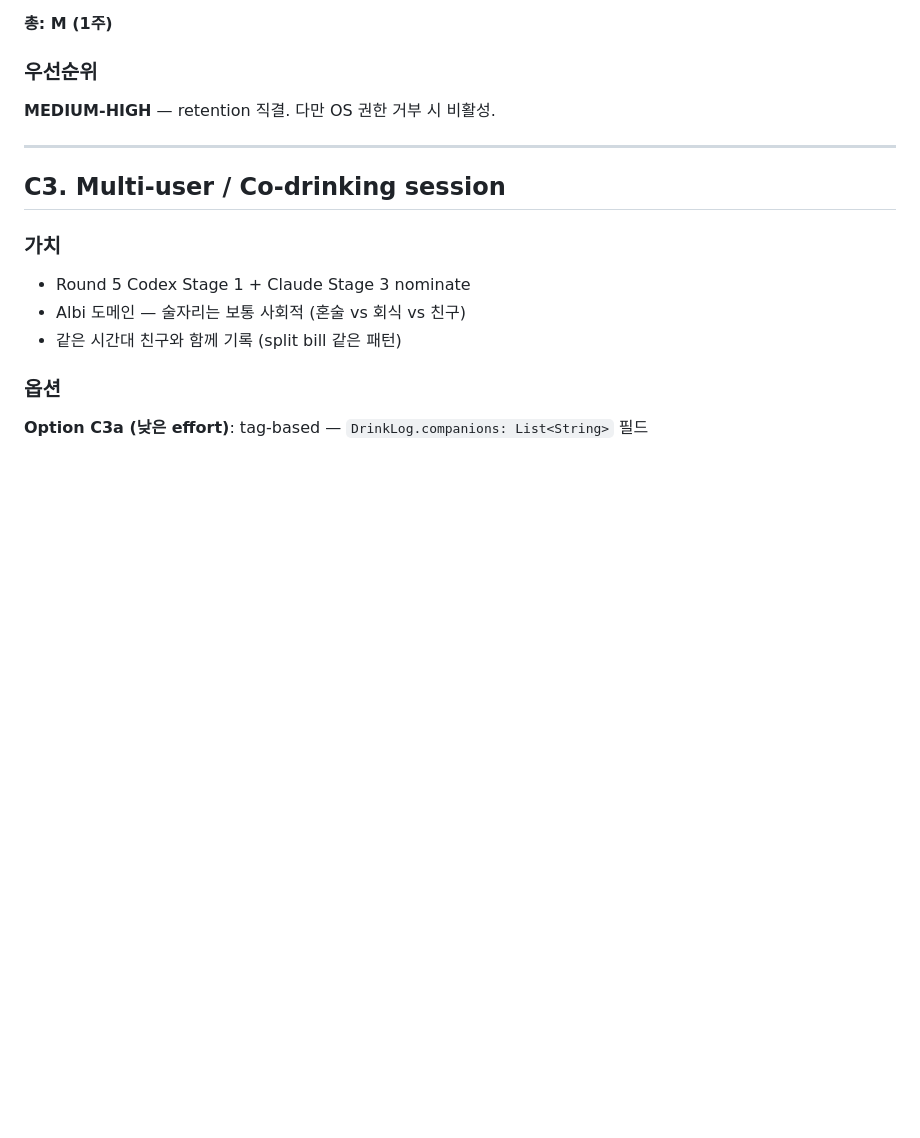
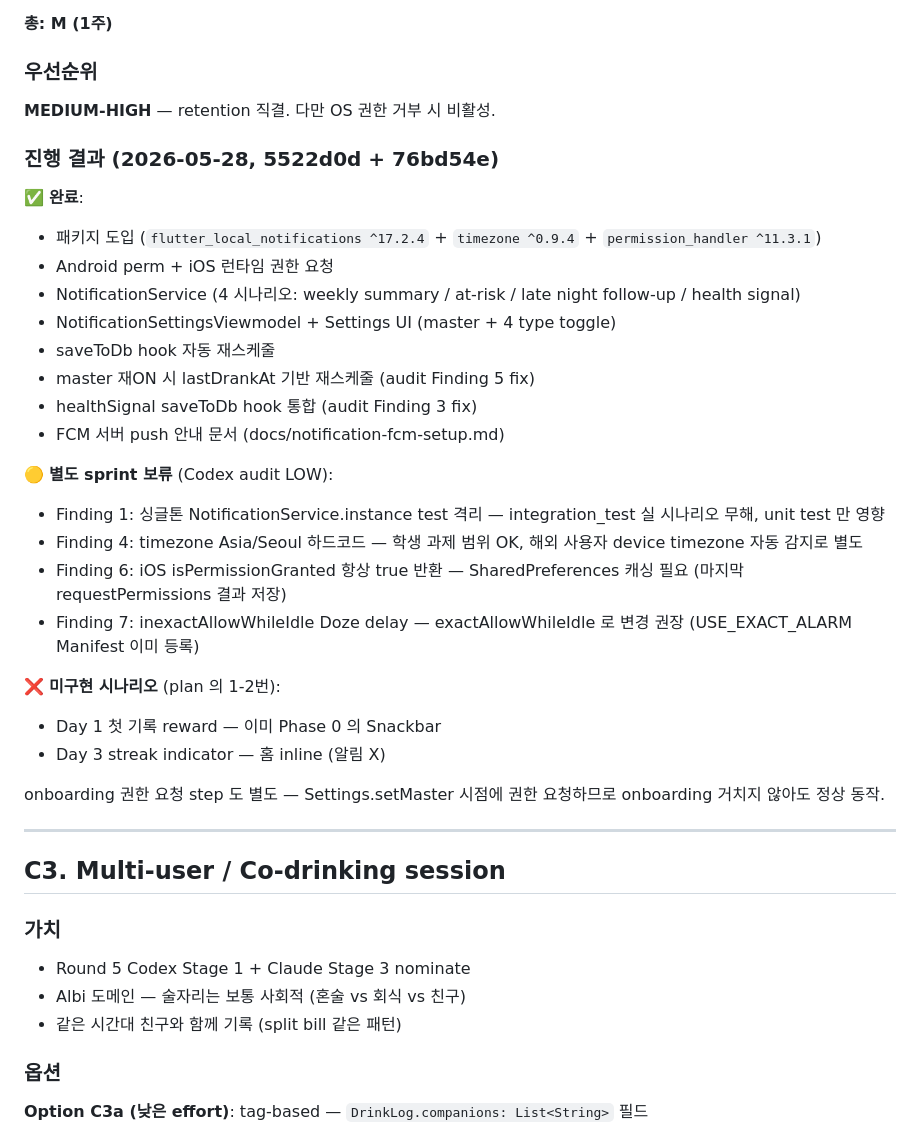
Before and after one commit to Roast-Fried/Albie, a Markdown page: docs/plan-phase-c-domain-differentiation.md, the part around the change. GitHub-like rendering; blank space fills up the shorter version.

Commit message:
docs: Phase C2 알림 sprint 결과 + audit finding 4건 별도 sprint 보류 명시

```diff
--- a/docs/plan-phase-c-domain-differentiation.md
+++ b/docs/plan-phase-c-domain-differentiation.md
@@ -94,6 +94,30 @@
 ### 우선순위
 
 **MEDIUM-HIGH** — retention 직결. 다만 OS 권한 거부 시 비활성.
+
+### 진행 결과 (2026-05-28, 5522d0d + 76bd54e)
+
+✅ **완료**:
+- 패키지 도입 (`flutter_local_notifications ^17.2.4` + `timezone ^0.9.4` + `permission_handler ^11.3.1`)
+- Android perm + iOS 런타임 권한 요청
+- NotificationService (4 시나리오: weekly summary / at-risk / late night follow-up / health signal)
+- NotificationSettingsViewmodel + Settings UI (master + 4 type toggle)
+- saveToDb hook 자동 재스케줄
+- master 재ON 시 lastDrankAt 기반 재스케줄 (audit Finding 5 fix)
+- healthSignal saveToDb hook 통합 (audit Finding 3 fix)
+- FCM 서버 push 안내 문서 (docs/notification-fcm-setup.md)
+
+🟡 **별도 sprint 보류** (Codex audit LOW):
+- Finding 1: 싱글톤 NotificationService.instance test 격리 — integration_test 실 시나리오 무해, unit test 만 영향
+- Finding 4: timezone Asia/Seoul 하드코드 — 학생 과제 범위 OK, 해외 사용자 device timezone 자동 감지로 별도
+- Finding 6: iOS isPermissionGranted 항상 true 반환 — SharedPreferences 캐싱 필요 (마지막 requestPermissions 결과 저장)
+- Finding 7: inexactAllowWhileIdle Doze delay — exactAllowWhileIdle 로 변경 권장 (USE_EXACT_ALARM Manifest 이미 등록)
+
+❌ **미구현 시나리오** (plan 의 1-2번):
+- Day 1 첫 기록 reward — 이미 Phase 0 의 Snackbar
+- Day 3 streak indicator — 홈 inline (알림 X)
+
+onboarding 권한 요청 step 도 별도 — Settings.setMaster 시점에 권한 요청하므로 onboarding 거치지 않아도 정상 동작.
 
 ---
 
```
